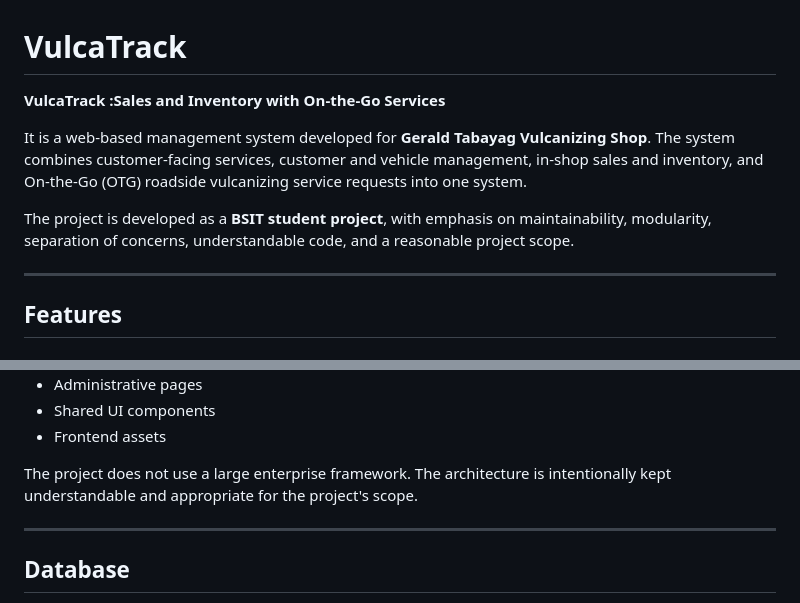
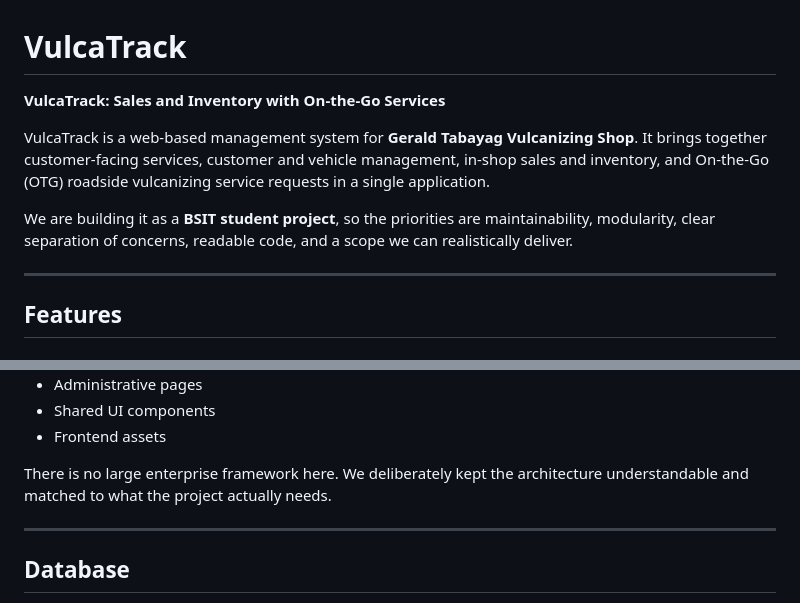
Before and after one commit to Iyani99/VulcaTrack, a Markdown page: README.md, 2 parts joined by grey strips. GitHub-like rendering.

Commit message:
docs: refine GitHub-facing project language

```diff
--- a/README.md
+++ b/README.md
@@ -1,10 +1,10 @@
 # VulcaTrack
 
-**VulcaTrack :Sales and Inventory with On-the-Go Services**
+**VulcaTrack: Sales and Inventory with On-the-Go Services**
 
-It is a web-based management system developed for **Gerald Tabayag Vulcanizing Shop**. The system combines customer-facing services, customer and vehicle management, in-shop sales and inventory, and On-the-Go (OTG) roadside vulcanizing service requests into one system.
+VulcaTrack is a web-based management system for **Gerald Tabayag Vulcanizing Shop**. It brings together customer-facing services, customer and vehicle management, in-shop sales and inventory, and On-the-Go (OTG) roadside vulcanizing service requests in a single application.
 
-The project is developed as a **BSIT student project**, with emphasis on maintainability, modularity, separation of concerns, understandable code, and a reasonable project scope.
+We are building it as a **BSIT student project**, so the priorities are maintainability, modularity, clear separation of concerns, readable code, and a scope we can realistically deliver.
 
 ---
 
@@ -101,7 +101,7 @@ The application separates responsibilities between:
 - Shared UI components
 - Frontend assets
 
-The project does not use a large enterprise framework. The architecture is intentionally kept understandable and appropriate for the project's scope.
+There is no large enterprise framework here. We deliberately kept the architecture understandable and matched to what the project actually needs.
 
 ---
 
```
Also changed, not shown: vulcatrack/README.md (+2 -2 lines).
